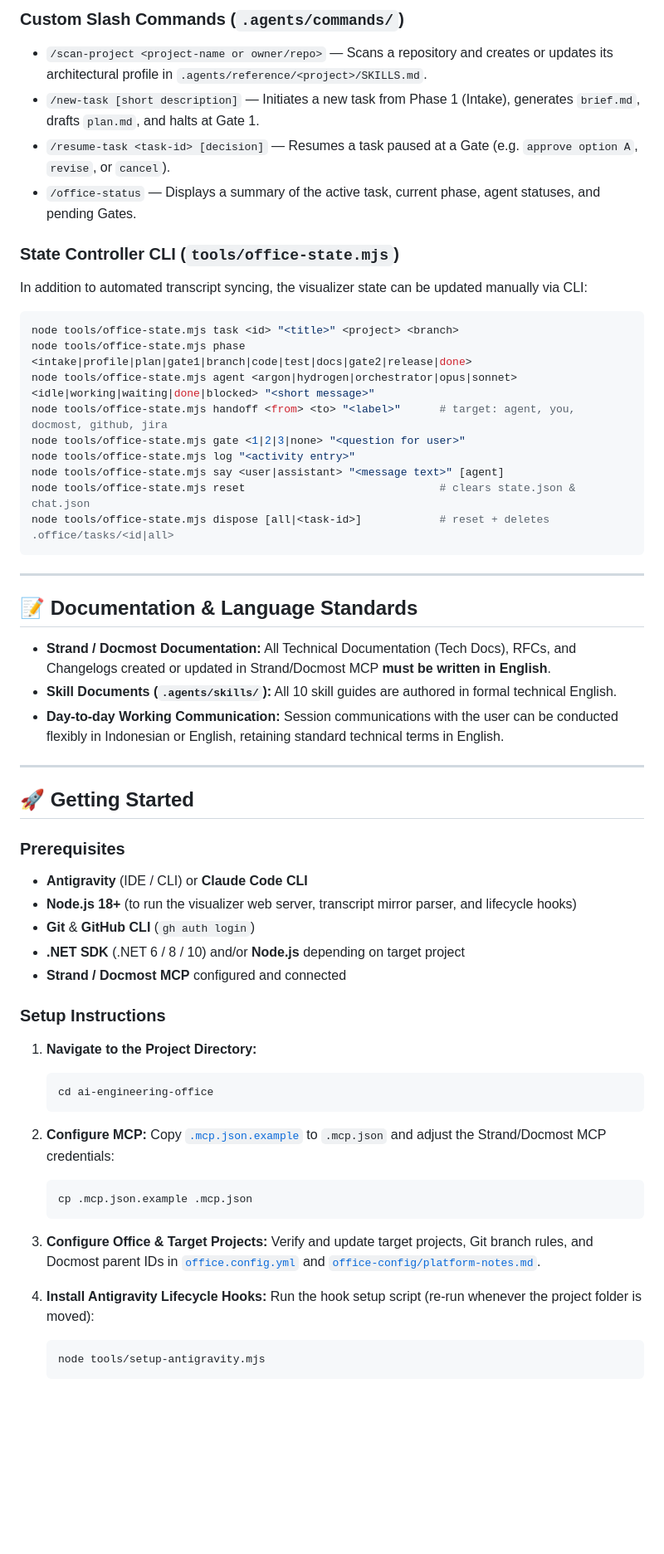
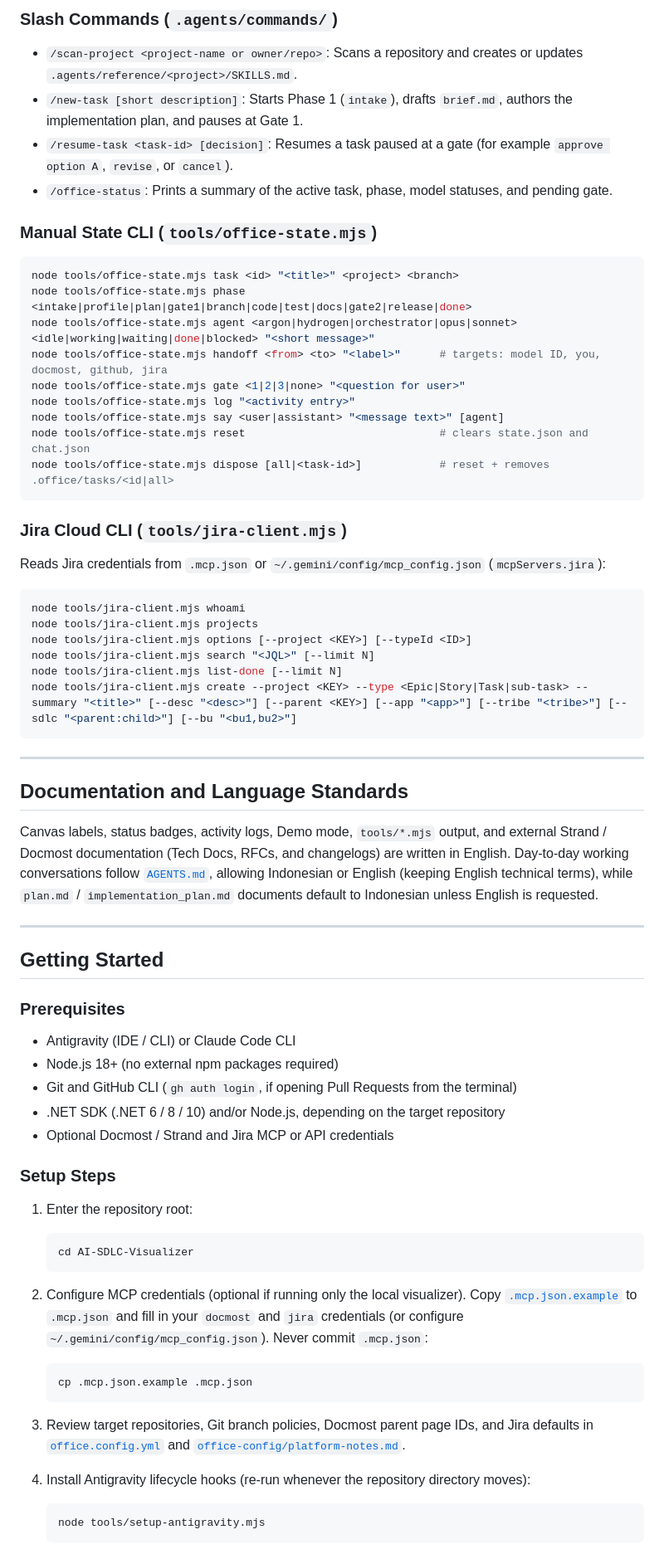
Before and after one commit to ramaakbardwntr/AI-SDLC-Visualizer, a Markdown page: README.md, the part around one of its changes. Shown at 83% size. Rendered like a GitHub page; blank space fills up the shorter version.

Commit message:
Update README.md and AGENTS.md in English

````diff
--- a/README.md
+++ b/README.md
@@ -118,62 +124,71 @@ The web interface [`visualizer/index.html`](file:///D:/Project/Local/ai-engineer
 
-### Custom Slash Commands (`.agents/commands/`)
-- `/scan-project <project-name or owner/repo>` — Scans a repository and creates or updates its architectural profile in `.agents/reference/<project>/SKILLS.md`.
-- `/new-task [short description]` — Initiates a new task from Phase 1 (Intake), generates `brief.md`, drafts `plan.md`, and halts at Gate 1.
-- `/resume-task <task-id> [decision]` — Resumes a task paused at a Gate (e.g. `approve option A`, `revise`, or `cancel`).
-- `/office-status` — Displays a summary of the active task, current phase, agent statuses, and pending Gates.
+### Slash Commands (`.agents/commands/`)
 
-### State Controller CLI (`tools/office-state.mjs`)
-In addition to automated transcript syncing, the visualizer state can be updated manually via CLI:
+- `/scan-project <project-name or owner/repo>`: Scans a repository and creates or updates `.agents/reference/<project>/SKILLS.md`.
+- `/new-task [short description]`: Starts Phase 1 (`intake`), drafts `brief.md`, authors the implementation plan, and pauses at Gate 1.
+- `/resume-task <task-id> [decision]`: Resumes a task paused at a gate (for example `approve option A`, `revise`, or `cancel`).
+- `/office-status`: Prints a summary of the active task, phase, model statuses, and pending gate.
+
+### Manual State CLI (`tools/office-state.mjs`)
 
 ```bash
 node tools/office-state.mjs task <id> "<title>" <project> <branch>
 node tools/office-state.mjs phase <intake|profile|plan|gate1|branch|code|test|docs|gate2|release|done>
 node tools/office-state.mjs agent <argon|hydrogen|orchestrator|opus|sonnet> <idle|working|waiting|done|blocked> "<short message>"
-node tools/office-state.mjs handoff <from> <to> "<label>"      # target: agent, you, docmost, github, jira
+node tools/office-state.mjs handoff <from> <to> "<label>"      # targets: model ID, you, docmost, github, jira
 node tools/office-state.mjs gate <1|2|3|none> "<question for user>"
 node tools/office-state.mjs log "<activity entry>"
 node tools/office-state.mjs say <user|assistant> "<message text>" [agent]
-node tools/office-state.mjs reset                              # clears state.json & chat.json
-node tools/office-state.mjs dispose [all|<task-id>]            # reset + deletes .office/tasks/<id|all>
+node tools/office-state.mjs reset                              # clears state.json and chat.json
+node tools/office-state.mjs dispose [all|<task-id>]            # reset + removes .office/tasks/<id|all>
+```
+
+### Jira Cloud CLI (`tools/jira-client.mjs`)
+
+Reads Jira credentials from `.mcp.json` or `~/.gemini/config/mcp_config.json` (`mcpServers.jira`):
+
+```bash
+node tools/jira-client.mjs whoami
+node tools/jira-client.mjs projects
+node tools/jira-client.mjs options [--project <KEY>] [--typeId <ID>]
+node tools/jira-client.mjs search "<JQL>" [--limit N]
+node tools/jira-client.mjs list-done [--limit N]
+node tools/jira-client.mjs create --project <KEY> --type <Epic|Story|Task|sub-task> --summary "<title>" [--desc "<desc>"] [--parent <KEY>] [--app "<app>"] [--tribe "<tribe>"] [--sdlc "<parent:child>"] [--bu "<bu1,bu2>"]
 ```
 
 ---
 
-## 📝 Documentation & Language Standards
+## Documentation and Language Standards
 
-- **Strand / Docmost Documentation:** All Technical Documentation (Tech Docs), RFCs, and Changelogs created or updated in Strand/Docmost MCP **must be written in English**.
-- **Skill Documents (`.agents/skills/`):** All 10 skill guides are authored in formal technical English.
-- **Day-to-day Working Communication:** Session communications with the user can be conducted flexibly in Indonesian or English, retaining standard technical terms in English.
+Canvas labels, status badges, activity logs, Demo mode, `tools/*.mjs` output, and external Strand / Docmost documentation (Tech Docs, RFCs, and changelogs) are written in English. Day-to-day working conversations follow [`AGENTS.md`](AGENTS.md), allowing Indonesian or English (keeping English technical terms), while `plan.md` / `implementation_plan.md` documents default to Indonesian unless English is requested.
 
 ---
 
-## 🚀 Getting Started
+## Getting Started
 
 ### Prerequisites
-- **Antigravity** (IDE / CLI) or **Claude Code CLI**
-- **Node.js 18+** (to run the visualizer web server, transcript mirror parser, and lifecycle hooks)
-- **Git** & **GitHub CLI** (`gh auth login`)
-- **.NET SDK** (.NET 6 / 8 / 10) and/or **Node.js** depending on target project
-- **Strand / Docmost MCP** configured and connected
 
-### Setup Instructions
+- Antigravity (IDE / CLI) or Claude Code CLI
+- Node.js 18+ (no external npm packages required)
+- Git and GitHub CLI (`gh auth login`, if opening Pull Requests from the terminal)
+- .NET SDK (.NET 6 / 8 / 10) and/or Node.js, depending on the target repository
+- Optional Docmost / Strand and Jira MCP or API credentials
 
-1. **Navigate to the Project Directory:**
+### Setup Steps
+
+1. Enter the repository root:
    ```bash
-   cd ai-engineering-office
+   cd AI-SDLC-Visualizer
    ```
 
-2. **Configure MCP:**
-   Copy [`.mcp.json.example`](file:///D:/Project/Local/ai-engineering-office/.mcp.json.example) to `.mcp.json` and adjust the Strand/Docmost MCP credentials:
+2. Configure MCP credentials (optional if running only the local visualizer). Copy [`.mcp.json.example`](.mcp.json.example) to `.mcp.json` and fill in your `docmost` and `jira` credentials (or configure `~/.gemini/config/mcp_config.json`). Never commit `.mcp.json`:
    ```bash
    cp .mcp.json.example .mcp.json
    ```
 
-3. **Configure Office & Target Projects:**
-   Verify and update target projects, Git branch rules, and Docmost parent IDs in [`office.config.yml`](file:///D:/Project/Local/ai-engineering-office/office.config.yml) and [`office-config/platform-notes.md`](file:///D:/Project/Local/ai-engineering-office/office-config/platform-notes.md).
+3. Review target repositories, Git branch policies, Docmost parent page IDs, and Jira defaults in [`office.config.yml`](office.config.yml) and [`office-config/platform-notes.md`](office-config/platform-notes.md).
 
-4. **Install Antigravity Lifecycle Hooks:**
-   Run the hook setup script (re-run whenever the project folder is moved):
+4. Install Antigravity lifecycle hooks (re-run whenever the repository directory moves):
    ```bash
    node tools/setup-antigravity.mjs
    ```
````
Also changed, not shown: other parts of README.md (+98 -88 lines), AGENTS.md (+64 -63 lines).
